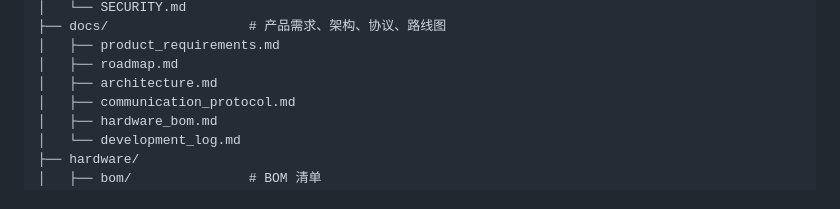
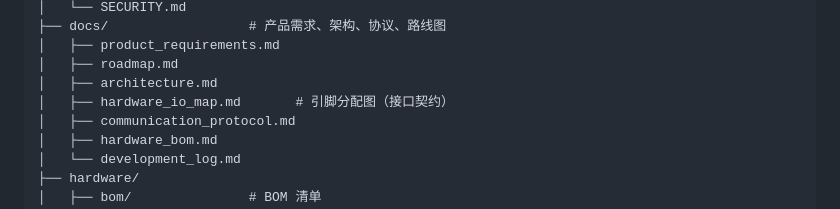
Before and after one commit to RevolutionLA/OpenKidCar, a Markdown page: README.md, the part around the change. Drawn GitHub-style.

Commit message:
Add hardware IO map doc — brain and cerebellum pin assignments (interface contract)
Co-Authored-By: Claude Fable 5 <noreply@anthropic.com>

```diff
--- a/README.md
+++ b/README.md
@@ -261,6 +261,7 @@ OpenKidCar/
 │   ├── product_requirements.md
 │   ├── roadmap.md
 │   ├── architecture.md
+│   ├── hardware_io_map.md       # 引脚分配图（接口契约）
 │   ├── communication_protocol.md
 │   ├── hardware_bom.md
 │   └── development_log.md
```
Also changed, not shown: docs/hardware_io_map.md (added, +122 -0 lines).
